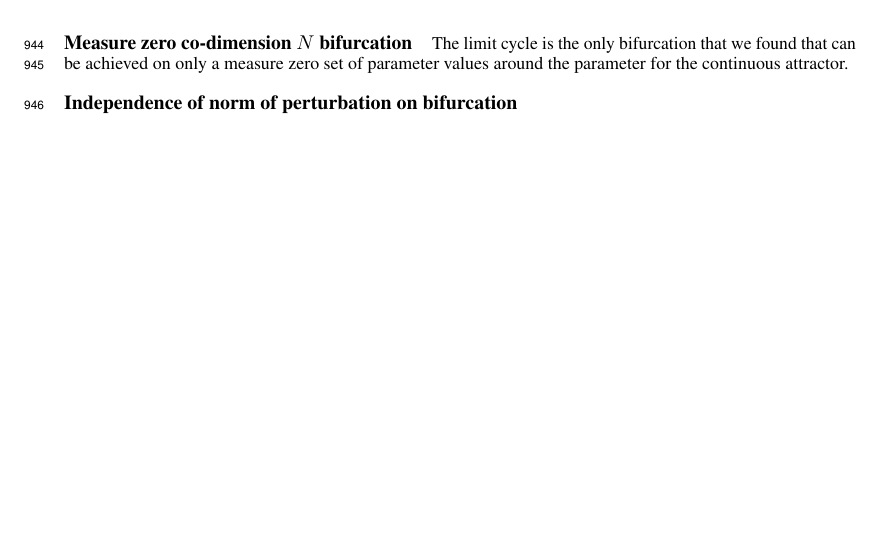
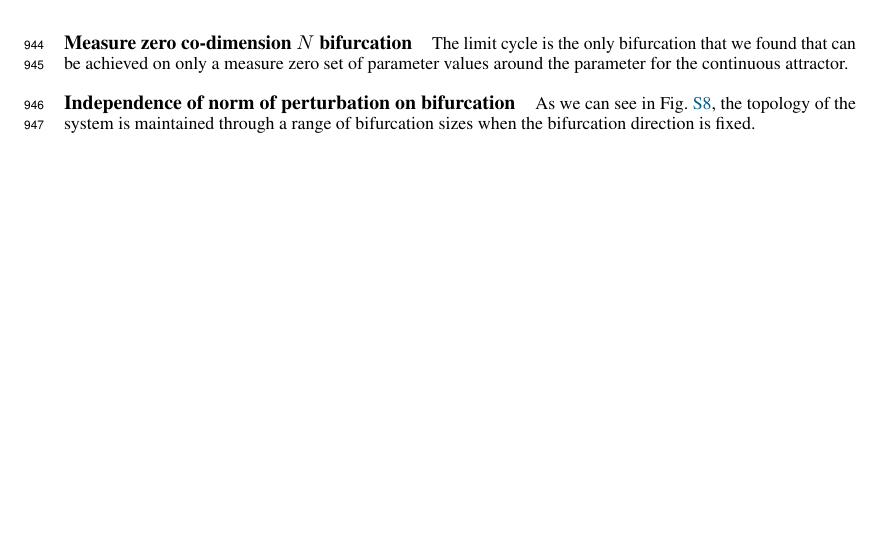
Before and after one commit to Asagodi/topological_diversity, a LaTeX paper (Stability/NeurIPS2024/neurips_2024.tex): part of page 24 of 34, cut so that both start at the same text. Compiled offline with pdfLaTeX.

Commit message:
add text to S2.2

```diff
--- a/Stability/NeurIPS2024/neurips_2024.tex
+++ b/Stability/NeurIPS2024/neurips_2024.tex
@@ -1954,7 +1954,7 @@ The limit cycle is the only bifurcation that we found that can be achieved on on
 
 
 \paragraph{Independence of norm of perturbation on bifurcation}
-
+As we can see in Fig.~\ref{fig:noorman_ring_allfxdpnts_allnorm}, the topology of the system is maintained through a range of bifurcation sizes when the bifurcation direction is fixed.
 \begin{figure}[tbhp]
      \centering
     \includegraphics[width=\textwidth]{noorman_ring_N6_pert_allfxdpnts_allnorms}
```
